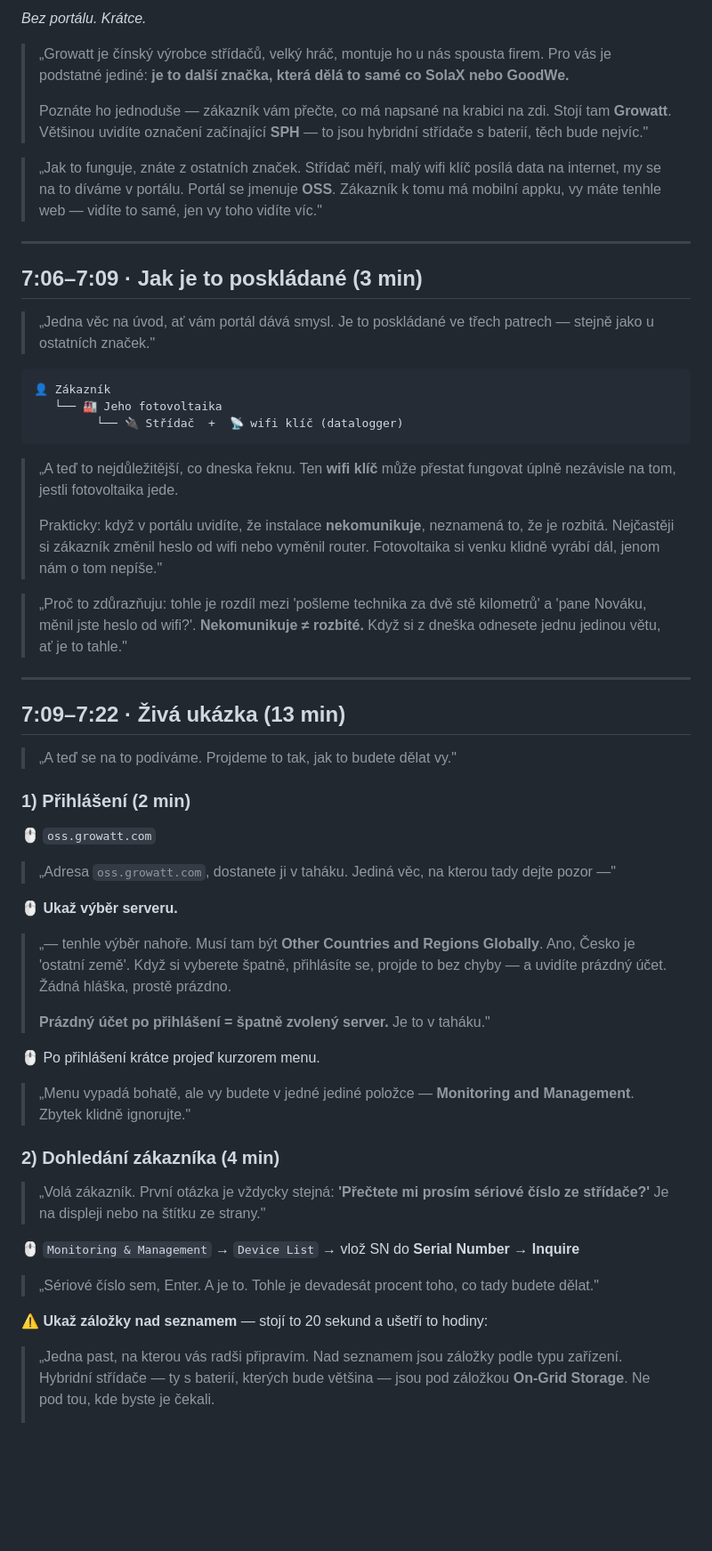
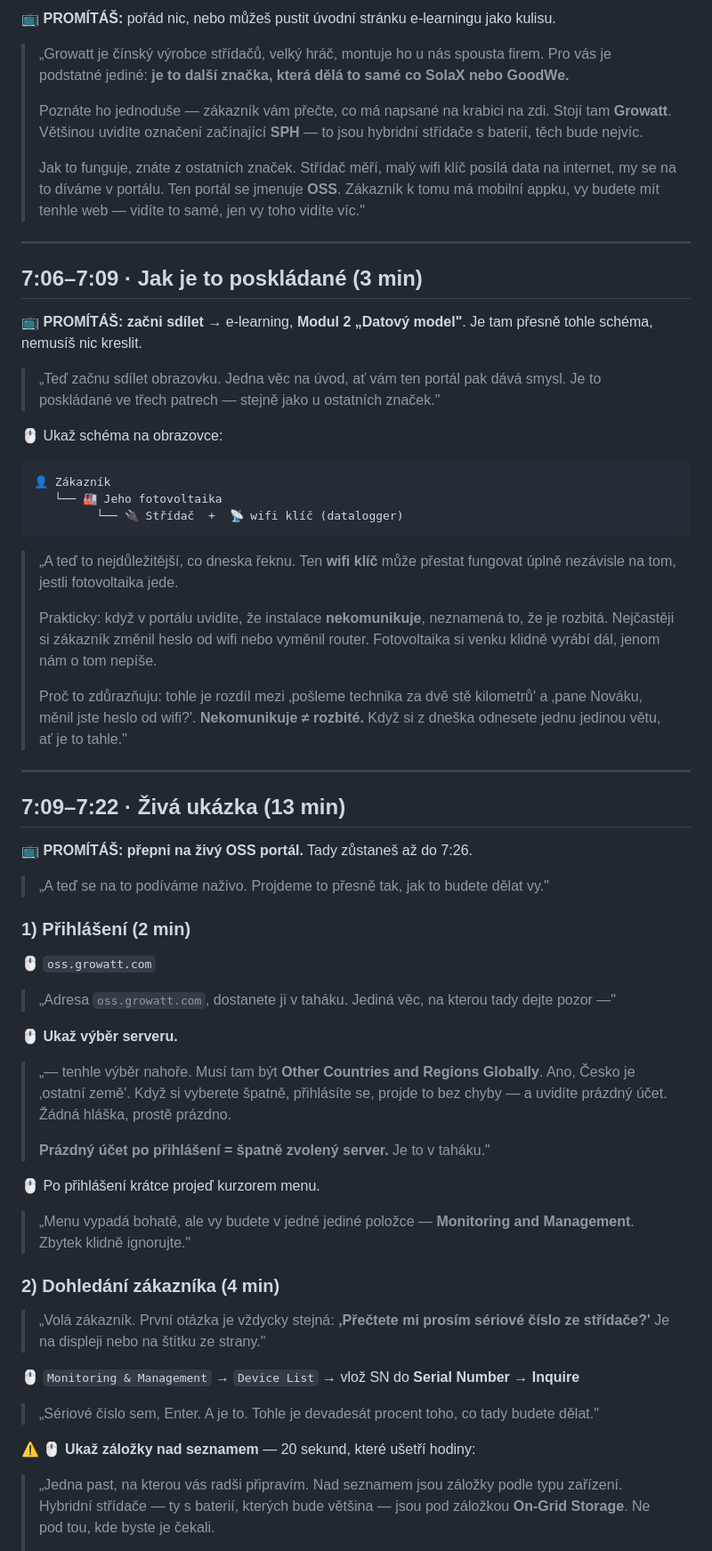
Before and after one commit to LukasValco/growatt-oss-skoleni, a Markdown page: SKOLENI-30-MIN.md, the part around one of its changes. Shown at 89% size. Drawn GitHub-style; blank space fills up the shorter version.

````diff
--- a/SKOLENI-30-MIN.md
+++ b/SKOLENI-30-MIN.md
@@ -85,17 +105,21 @@ Tyhle věci **ukaž nebo zmiň jednou větou** a jdi dál. Nerozvádět:
 
-*Bez portálu. Krátce.*
+📺 **PROMÍTÁŠ:** pořád nic, nebo můžeš pustit úvodní stránku e-learningu jako kulisu.
 
 > „Growatt je čínský výrobce střídačů, velký hráč, montuje ho u nás spousta firem. Pro vás je podstatné jediné: **je to další značka, která dělá to samé co SolaX nebo GoodWe.**
 >
-> Poznáte ho jednoduše — zákazník vám přečte, co má napsané na krabici na zdi. Stojí tam **Growatt**. Většinou uvidíte označení začínající **SPH** — to jsou hybridní střídače s baterií, těch bude nejvíc."
-
-> „Jak to funguje, znáte z ostatních značek. Střídač měří, malý wifi klíč posílá data na internet, my se na to díváme v portálu. Portál se jmenuje **OSS**. Zákazník k tomu má mobilní appku, vy máte tenhle web — vidíte to samé, jen vy toho vidíte víc."
+> Poznáte ho jednoduše — zákazník vám přečte, co má napsané na krabici na zdi. Stojí tam **Growatt**. Většinou uvidíte označení začínající **SPH** — to jsou hybridní střídače s baterií, těch bude nejvíc.
+>
+> Jak to funguje, znáte z ostatních značek. Střídač měří, malý wifi klíč posílá data na internet, my se na to díváme v portálu. Ten portál se jmenuje **OSS**. Zákazník k tomu má mobilní appku, vy budete mít tenhle web — vidíte to samé, jen vy toho vidíte víc."
 
 ---
 
 ## 7:06–7:09 · Jak je to poskládané (3 min)
 
-> „Jedna věc na úvod, ať vám portál dává smysl. Je to poskládané ve třech patrech — stejně jako u ostatních značek."
+📺 **PROMÍTÁŠ:** **začni sdílet** → e-learning, **Modul 2 „Datový model"**. Je tam přesně tohle schéma, nemusíš nic kreslit.
+
+> „Teď začnu sdílet obrazovku. Jedna věc na úvod, ať vám ten portál pak dává smysl. Je to poskládané ve třech patrech — stejně jako u ostatních značek."
+
+🖱 Ukaž schéma na obrazovce:
 
 ```
 👤 Zákazník
@@ -105,15 +129,17 @@ Tyhle věci **ukaž nebo zmiň jednou větou** a jdi dál. Nerozvádět:
 
 > „A teď to nejdůležitější, co dneska řeknu. Ten **wifi klíč** může přestat fungovat úplně nezávisle na tom, jestli fotovoltaika jede.
 >
-> Prakticky: když v portálu uvidíte, že instalace **nekomunikuje**, neznamená to, že je rozbitá. Nejčastěji si zákazník změnil heslo od wifi nebo vyměnil router. Fotovoltaika si venku klidně vyrábí dál, jenom nám o tom nepíše."
-
-> „Proč to zdůrazňuju: tohle je rozdíl mezi 'pošleme technika za dvě stě kilometrů' a 'pane Nováku, měnil jste heslo od wifi?'. **Nekomunikuje ≠ rozbité.** Když si z dneška odnesete jednu jedinou větu, ať je to tahle."
+> Prakticky: když v portálu uvidíte, že instalace **nekomunikuje**, neznamená to, že je rozbitá. Nejčastěji si zákazník změnil heslo od wifi nebo vyměnil router. Fotovoltaika si venku klidně vyrábí dál, jenom nám o tom nepíše.
+>
+> Proč to zdůrazňuju: tohle je rozdíl mezi ‚pošleme technika za dvě stě kilometrů' a ‚pane Nováku, měnil jste heslo od wifi?'. **Nekomunikuje ≠ rozbité.** Když si z dneška odnesete jednu jedinou větu, ať je to tahle."
 
 ---
 
 ## 7:09–7:22 · Živá ukázka (13 min)
 
-> „A teď se na to podíváme. Projdeme to tak, jak to budete dělat vy."
+📺 **PROMÍTÁŠ:** **přepni na živý OSS portál.** Tady zůstaneš až do 7:26.
+
+> „A teď se na to podíváme naživo. Projdeme to přesně tak, jak to budete dělat vy."
 
 ### 1) Přihlášení (2 min)
 
@@ -123,7 +149,7 @@ Tyhle věci **ukaž nebo zmiň jednou větou** a jdi dál. Nerozvádět:
 
 🖱 **Ukaž výběr serveru.**
 
-> „— tenhle výběr nahoře. Musí tam být **Other Countries and Regions Globally**. Ano, Česko je 'ostatní země'. Když si vyberete špatně, přihlásíte se, projde to bez chyby — a uvidíte prázdný účet. Žádná hláška, prostě prázdno.
+> „— tenhle výběr nahoře. Musí tam být **Other Countries and Regions Globally**. Ano, Česko je ‚ostatní země'. Když si vyberete špatně, přihlásíte se, projde to bez chyby — a uvidíte prázdný účet. Žádná hláška, prostě prázdno.
 >
 > **Prázdný účet po přihlášení = špatně zvolený server.** Je to v taháku."
 
@@ -133,13 +159,13 @@ Tyhle věci **ukaž nebo zmiň jednou větou** a jdi dál. Nerozvádět:
 
 ### 2) Dohledání zákazníka (4 min)
 
-> „Volá zákazník. První otázka je vždycky stejná: **'Přečtete mi prosím sériové číslo ze střídače?'** Je na displeji nebo na štítku ze strany."
+> „Volá zákazník. První otázka je vždycky stejná: **‚Přečtete mi prosím sériové číslo ze střídače?'** Je na displeji nebo na štítku ze strany."
 
 🖱 `Monitoring & Management` → `Device List` → vlož SN do **Serial Number** → **Inquire**
 
 > „Sériové číslo sem, Enter. A je to. Tohle je devadesát procent toho, co tady budete dělat."
 
-⚠️ **Ukaž záložky nad seznamem** — stojí to 20 sekund a ušetří to hodiny:
+⚠️ 🖱 **Ukaž záložky nad seznamem** — 20 sekund, které ušetří hodiny:
 
 > „Jedna past, na kterou vás radši připravím. Nad seznamem jsou záložky podle typu zařízení. Hybridní střídače — ty s baterií, kterých bude většina — jsou pod záložkou **On-Grid Storage**. Ne pod tou, kde byste je čekali.
 >
````
Also changed, not shown: other parts of SKOLENI-30-MIN.md (+58 -34 lines).
